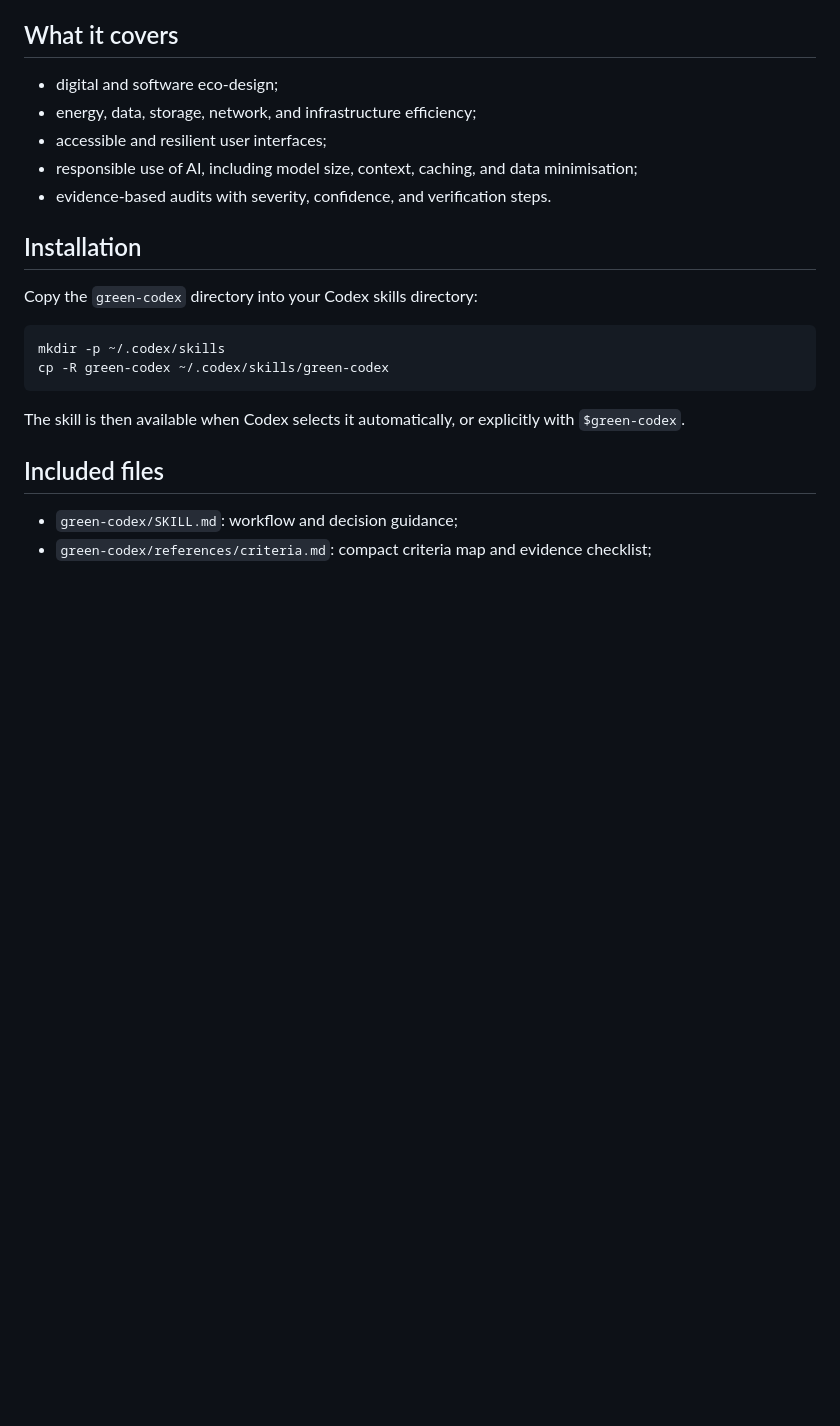
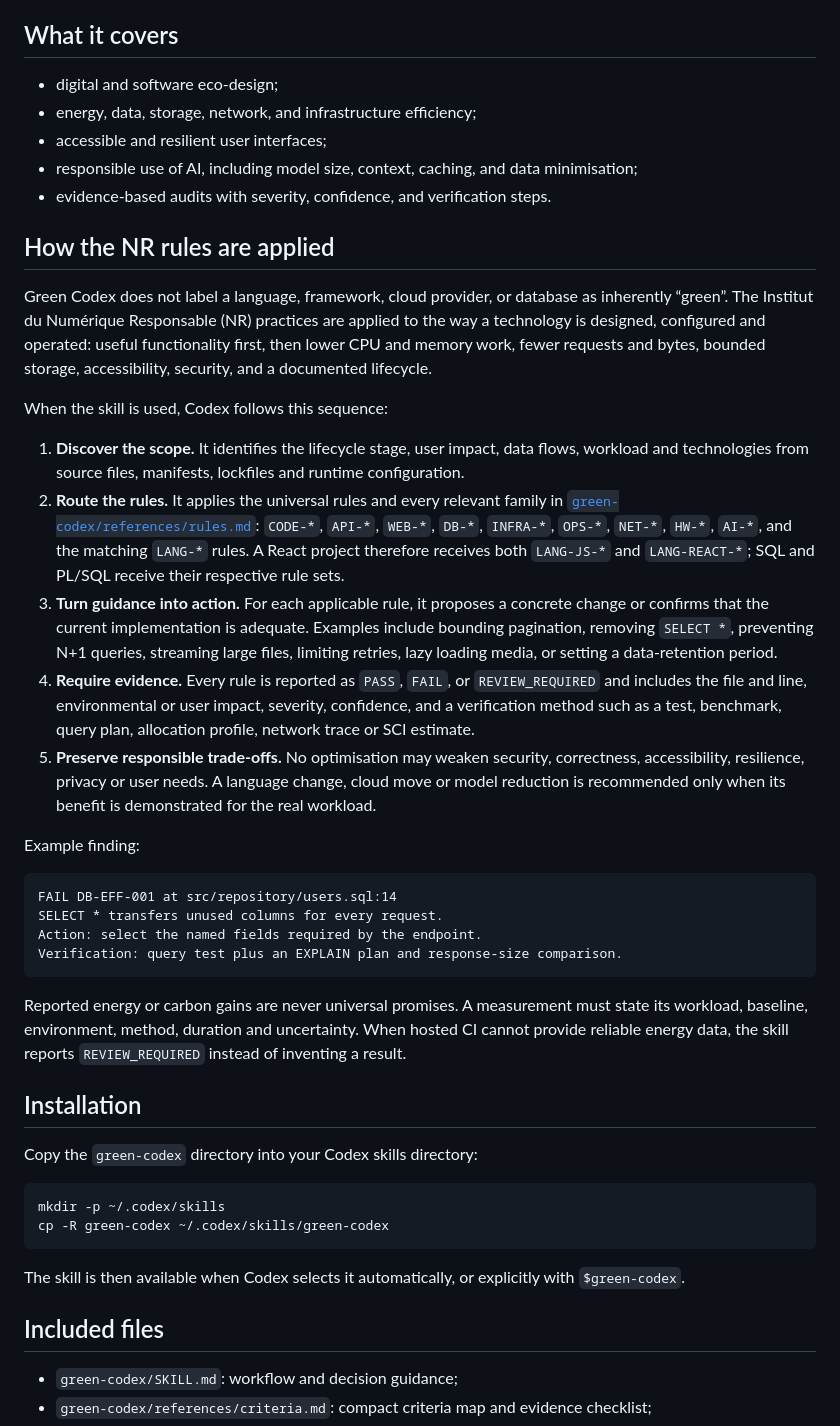
Before and after one commit to Institut-du-Numerique-Responsable/green-codex, a Markdown page: README.md, the part around the change. GitHub-like rendering; blank space fills up the shorter version.

Commit message:
docs: explain NR rule application

````diff
--- a/README.md
+++ b/README.md
@@ -17,6 +17,46 @@ The official acronyms are kept unchanged.
 - accessible and resilient user interfaces;
 - responsible use of AI, including model size, context, caching, and data minimisation;
 - evidence-based audits with severity, confidence, and verification steps.
+
+## How the NR rules are applied
+
+Green Codex does not label a language, framework, cloud provider, or database as inherently
+“green”. The Institut du Numérique Responsable (NR) practices are applied to the way a technology
+is designed, configured and operated: useful functionality first, then lower CPU and memory work,
+fewer requests and bytes, bounded storage, accessibility, security, and a documented lifecycle.
+
+When the skill is used, Codex follows this sequence:
+
+1. **Discover the scope.** It identifies the lifecycle stage, user impact, data flows, workload and
+   technologies from source files, manifests, lockfiles and runtime configuration.
+2. **Route the rules.** It applies the universal rules and every relevant family in
+   [`green-codex/references/rules.md`](green-codex/references/rules.md): `CODE-*`, `API-*`,
+   `WEB-*`, `DB-*`, `INFRA-*`, `OPS-*`, `NET-*`, `HW-*`, `AI-*`, and the matching `LANG-*` rules.
+   A React project therefore receives both `LANG-JS-*` and `LANG-REACT-*`; SQL and PL/SQL receive
+   their respective rule sets.
+3. **Turn guidance into action.** For each applicable rule, it proposes a concrete change or
+   confirms that the current implementation is adequate. Examples include bounding pagination,
+   removing `SELECT *`, preventing N+1 queries, streaming large files, limiting retries, lazy
+   loading media, or setting a data-retention period.
+4. **Require evidence.** Every rule is reported as `PASS`, `FAIL`, or `REVIEW_REQUIRED` and includes
+   the file and line, environmental or user impact, severity, confidence, and a verification
+   method such as a test, benchmark, query plan, allocation profile, network trace or SCI estimate.
+5. **Preserve responsible trade-offs.** No optimisation may weaken security, correctness,
+   accessibility, resilience, privacy or user needs. A language change, cloud move or model
+   reduction is recommended only when its benefit is demonstrated for the real workload.
+
+Example finding:
+
+```text
+FAIL DB-EFF-001 at src/repository/users.sql:14
+SELECT * transfers unused columns for every request.
+Action: select the named fields required by the endpoint.
+Verification: query test plus an EXPLAIN plan and response-size comparison.
+```
+
+Reported energy or carbon gains are never universal promises. A measurement must state its
+workload, baseline, environment, method, duration and uncertainty. When hosted CI cannot provide
+reliable energy data, the skill reports `REVIEW_REQUIRED` instead of inventing a result.
 
 ## Installation
 
````
